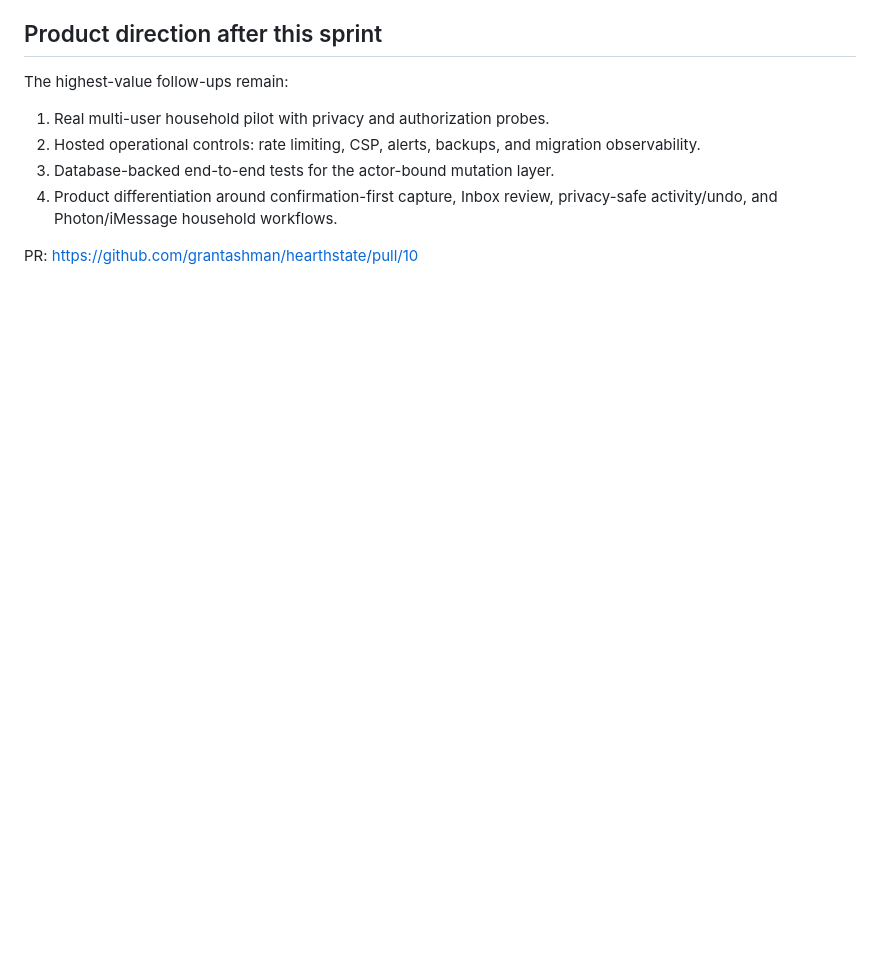
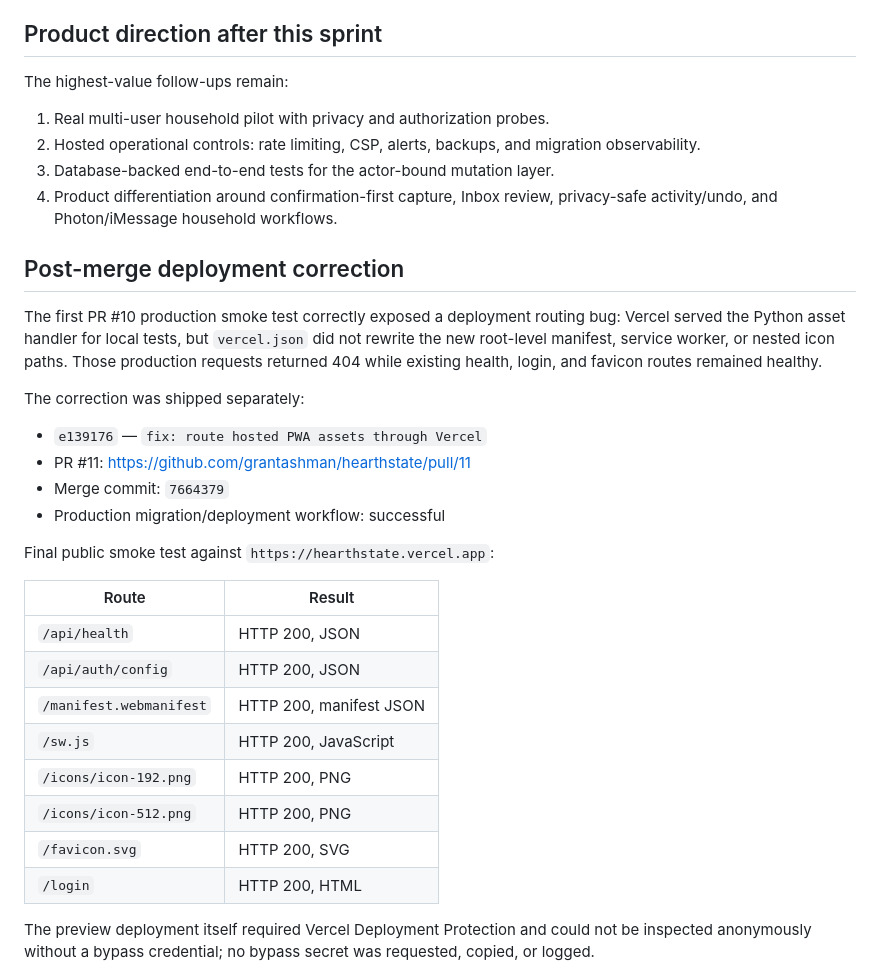
Before and after one commit to grantashman/hearthstate, a Markdown page: docs/overnight-production-sprint-2026-08-04.md, the part around one of its changes. Rendered like a GitHub page; blank space fills up the shorter version.

Commit message:
docs: record production asset routing correction

```diff
--- a/docs/overnight-production-sprint-2026-08-04.md
+++ b/docs/overnight-production-sprint-2026-08-04.md
@@ -118,4 +118,35 @@ The highest-value follow-ups remain:
 4. Product differentiation around confirmation-first capture, Inbox review,
    privacy-safe activity/undo, and Photon/iMessage household workflows.
 
-PR: <https://github.com/grantashman/hearthstate/pull/10>
+## Post-merge deployment correction
+
+The first PR #10 production smoke test correctly exposed a deployment routing
+bug: Vercel served the Python asset handler for local tests, but `vercel.json`
+did not rewrite the new root-level manifest, service worker, or nested icon
+paths. Those production requests returned 404 while existing health, login, and
+favicon routes remained healthy.
+
+The correction was shipped separately:
+
+- `e139176` — `fix: route hosted PWA assets through Vercel`
+- PR #11: <https://github.com/grantashman/hearthstate/pull/11>
+- Merge commit: `7664379`
+- Production migration/deployment workflow: successful
+
+Final public smoke test against `https://hearthstate.vercel.app`:
+
+| Route | Result |
+|---|---|
+| `/api/health` | HTTP 200, JSON |
+| `/api/auth/config` | HTTP 200, JSON |
+| `/manifest.webmanifest` | HTTP 200, manifest JSON |
+| `/sw.js` | HTTP 200, JavaScript |
+| `/icons/icon-192.png` | HTTP 200, PNG |
+| `/icons/icon-512.png` | HTTP 200, PNG |
+| `/favicon.svg` | HTTP 200, SVG |
+| `/login` | HTTP 200, HTML |
+
+The preview deployment itself required Vercel Deployment Protection and could
+not be inspected anonymously without a bypass credential; no bypass secret
+was requested, copied, or logged.
+
```
Also changed, not shown: other parts of docs/overnight-production-sprint-2026-08-04.md (+2 -0 lines).
